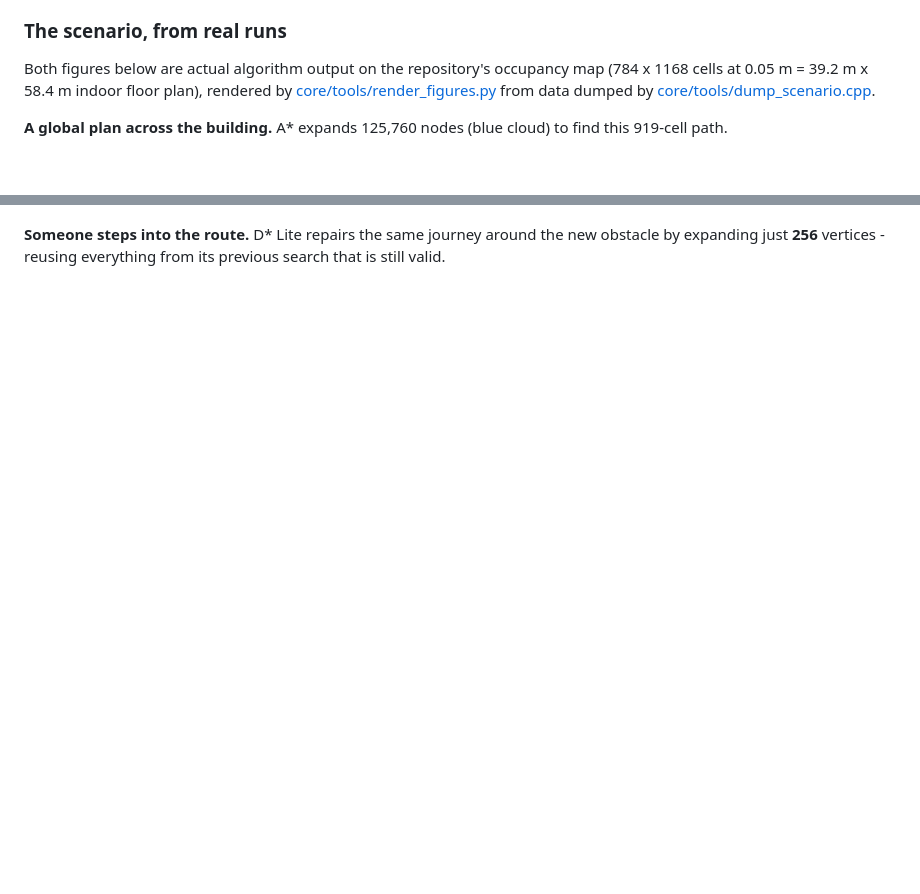
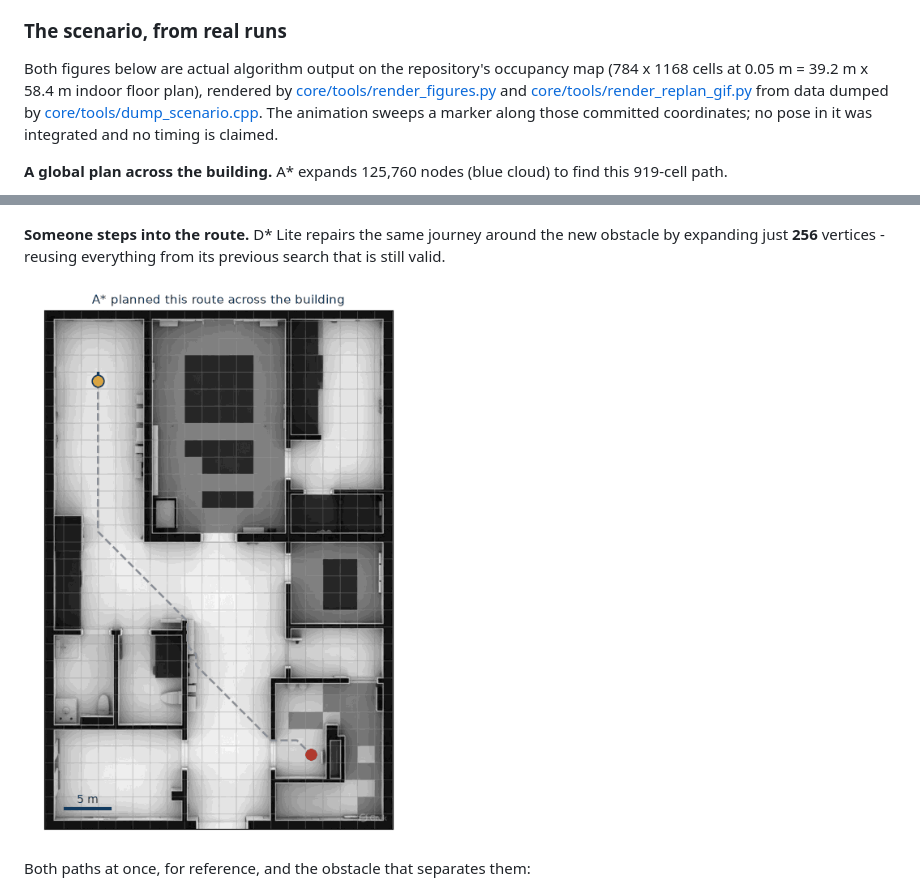
Before and after one commit to munawarkazmi/ros2-dynamic-path-planning, a Markdown page: README.md, 2 parts joined by grey strips. Rendered like a GitHub page; pictures changed too: docs/figures/replan.gif (added); blank space fills up the shorter version.

```diff
--- a/README.md
+++ b/README.md
@@ -46,8 +46,11 @@ Rerunning with the same seed reproduces the same scenarios; timings vary with ha
 
 Both figures below are actual algorithm output on the repository's occupancy map
 (784 x 1168 cells at 0.05 m = 39.2 m x 58.4 m indoor floor plan), rendered by
-[core/tools/render_figures.py](core/tools/render_figures.py) from data dumped by
-[core/tools/dump_scenario.cpp](core/tools/dump_scenario.cpp).
+[core/tools/render_figures.py](core/tools/render_figures.py) and
+[core/tools/render_replan_gif.py](core/tools/render_replan_gif.py) from data
+dumped by [core/tools/dump_scenario.cpp](core/tools/dump_scenario.cpp). The
+animation sweeps a marker along those committed coordinates; no pose in it was
+integrated and no timing is claimed.
 
 **A global plan across the building.** A* expands 125,760 nodes (blue cloud) to
 find this 919-cell path.
@@ -57,6 +60,11 @@ find this 919-cell path.
 **Someone steps into the route.** D* Lite repairs the same journey around the
 new obstacle by expanding just **256** vertices - reusing everything from its
 previous search that is still valid.
+
+![The same run in the order it happened: the robot walks the planned route, an
+obstacle appears across it, and D* Lite repairs the journey to the same goal](docs/figures/replan.gif)
+
+Both paths at once, for reference, and the obstacle that separates them:
 
 ![Replanning around a new obstacle](docs/figures/replan_obstacle.png)
 
```
Also changed, not shown: 1 other file.
